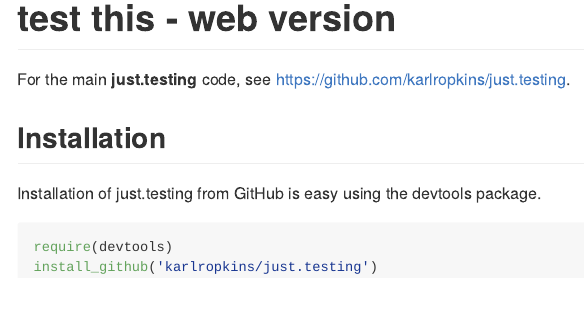
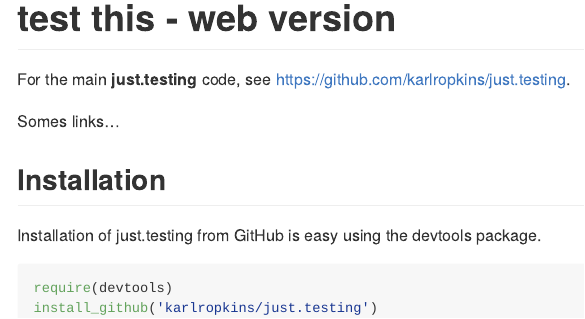
Before and after one commit to karlropkins/just.testing, an R Markdown document (index.Rmd): the page in a window 1100 px wide, from its top. The pictures show the output file index.md that the author committed with the source, drawn offline in the style of GitHub; badge pictures from the web are left out.

Commit message:
web update

````diff
--- a/index.Rmd
+++ b/index.Rmd
@@ -25,6 +25,7 @@
 ```
 
 
+Somes links...
 
 ![](http://cranlogs.r-pkg.org/badges/grand-total/just.testing)
 
````
Also changed, not shown: index.md.
